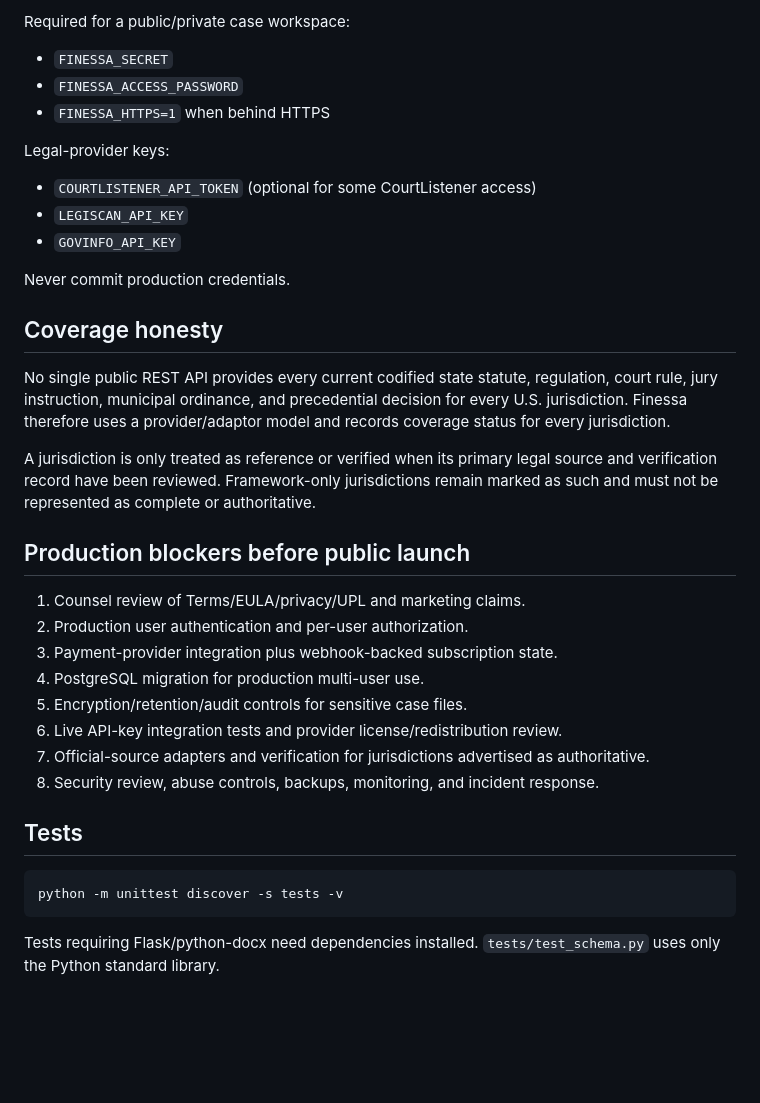
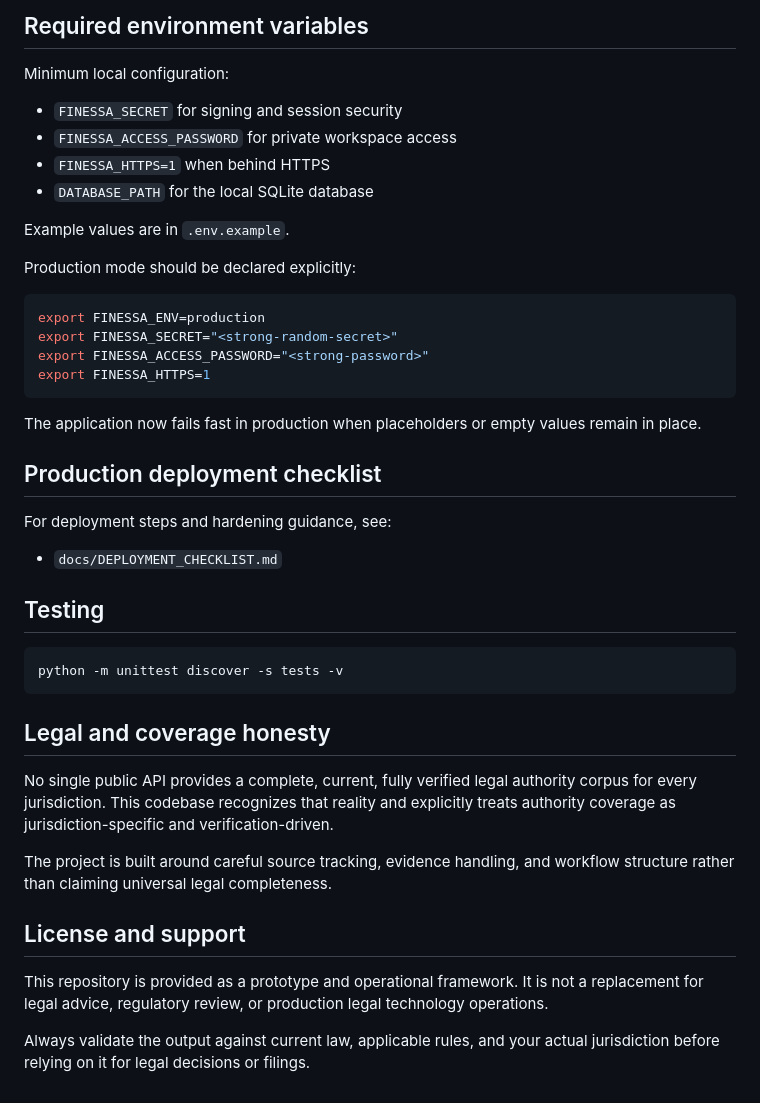
Before and after one commit to smithfinessa/finessa, a Markdown page: README.md, the part around one of its changes. Drawn GitHub-style; blank space fills up the shorter version.

````diff
--- a/README.md
+++ b/README.md
@@ -51,39 +76,46 @@ Open `http://127.0.0.1:5000`.
 
-Required for a public/private case workspace:
+## Required environment variables
 
-- `FINESSA_SECRET`
-- `FINESSA_ACCESS_PASSWORD`
+Minimum local configuration:
+
+- `FINESSA_SECRET` for signing and session security
+- `FINESSA_ACCESS_PASSWORD` for private workspace access
 - `FINESSA_HTTPS=1` when behind HTTPS
+- `DATABASE_PATH` for the local SQLite database
 
-Legal-provider keys:
+Example values are in `.env.example`.
 
-- `COURTLISTENER_API_TOKEN` (optional for some CourtListener access)
-- `LEGISCAN_API_KEY`
-- `GOVINFO_API_KEY`
+Production mode should be declared explicitly:
 
-Never commit production credentials.
+```bash
+export FINESSA_ENV=production
+export FINESSA_SECRET="<strong-random-secret>"
+export FINESSA_ACCESS_PASSWORD="<strong-password>"
+export FINESSA_HTTPS=1
+```
 
-## Coverage honesty
+The application now fails fast in production when placeholders or empty values remain in place.
 
-No single public REST API provides every current codified state statute, regulation, court rule, jury instruction, municipal ordinance, and precedential decision for every U.S. jurisdiction. Finessa therefore uses a provider/adaptor model and records coverage status for every jurisdiction.
+## Production deployment checklist
 
-A jurisdiction is only treated as reference or verified when its primary legal source and verification record have been reviewed. Framework-only jurisdictions remain marked as such and must not be represented as complete or authoritative.
+For deployment steps and hardening guidance, see:
 
-## Production blockers before public launch
+- `docs/DEPLOYMENT_CHECKLIST.md`
 
-1. Counsel review of Terms/EULA/privacy/UPL and marketing claims.
-2. Production user authentication and per-user authorization.
-3. Payment-provider integration plus webhook-backed subscription state.
-4. PostgreSQL migration for production multi-user use.
-5. Encryption/retention/audit controls for sensitive case files.
-6. Live API-key integration tests and provider license/redistribution review.
-7. Official-source adapters and verification for jurisdictions advertised as authoritative.
-8. Security review, abuse controls, backups, monitoring, and incident response.
-
-## Tests
+## Testing
 
 ```bash
 python -m unittest discover -s tests -v
 ```
 
-Tests requiring Flask/python-docx need dependencies installed. `tests/test_schema.py` uses only the Python standard library.
+## Legal and coverage honesty
+
+No single public API provides a complete, current, fully verified legal authority corpus for every jurisdiction. This codebase recognizes that reality and explicitly treats authority coverage as jurisdiction-specific and verification-driven.
+
+The project is built around careful source tracking, evidence handling, and workflow structure rather than claiming universal legal completeness.
+
+## License and support
+
+This repository is provided as a prototype and operational framework. It is not a replacement for legal advice, regulatory review, or production legal technology operations.
+
+Always validate the output against current law, applicable rules, and your actual jurisdiction before relying on it for legal decisions or filings.
````
Also changed, not shown: other parts of README.md (+51 -26 lines).
